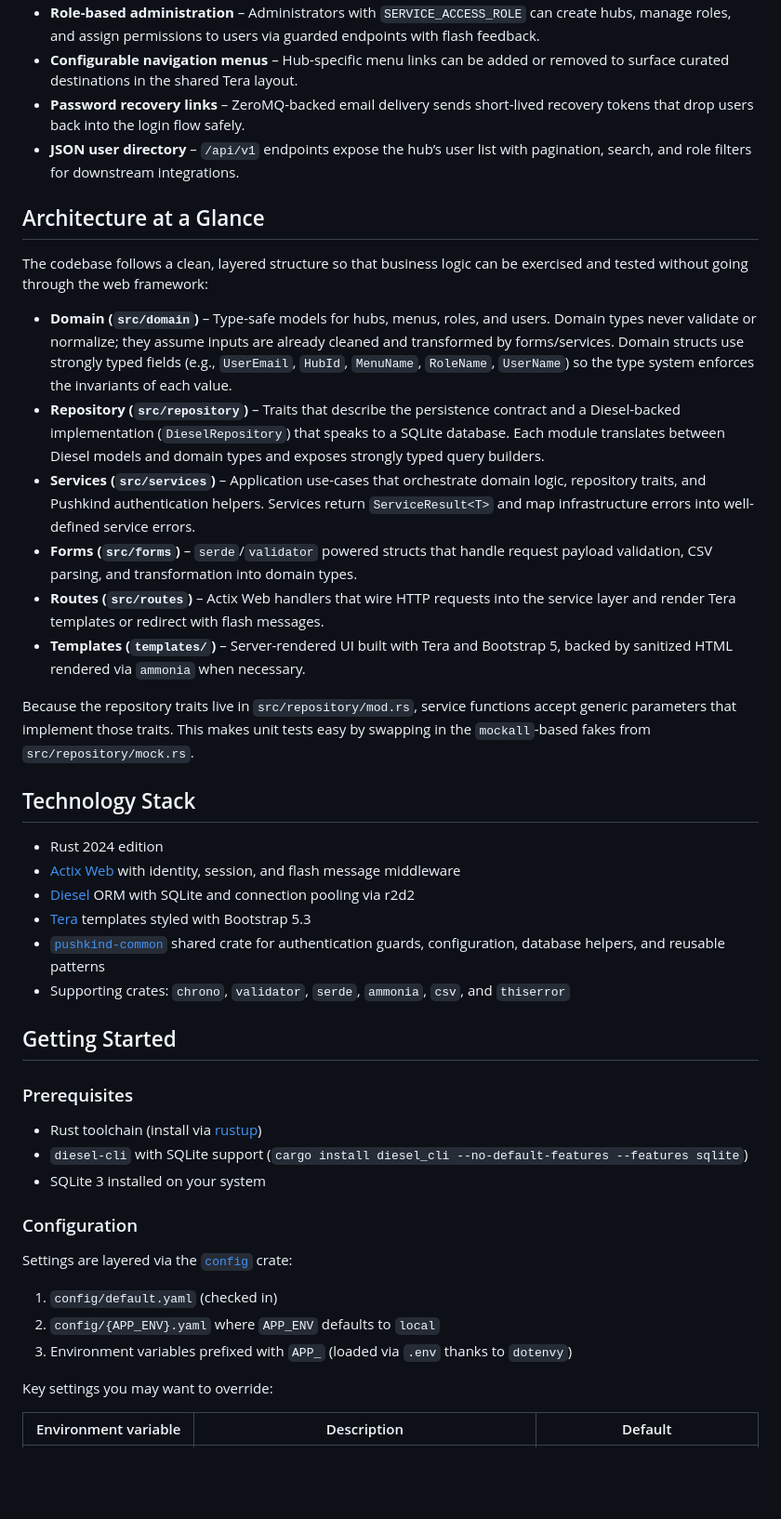
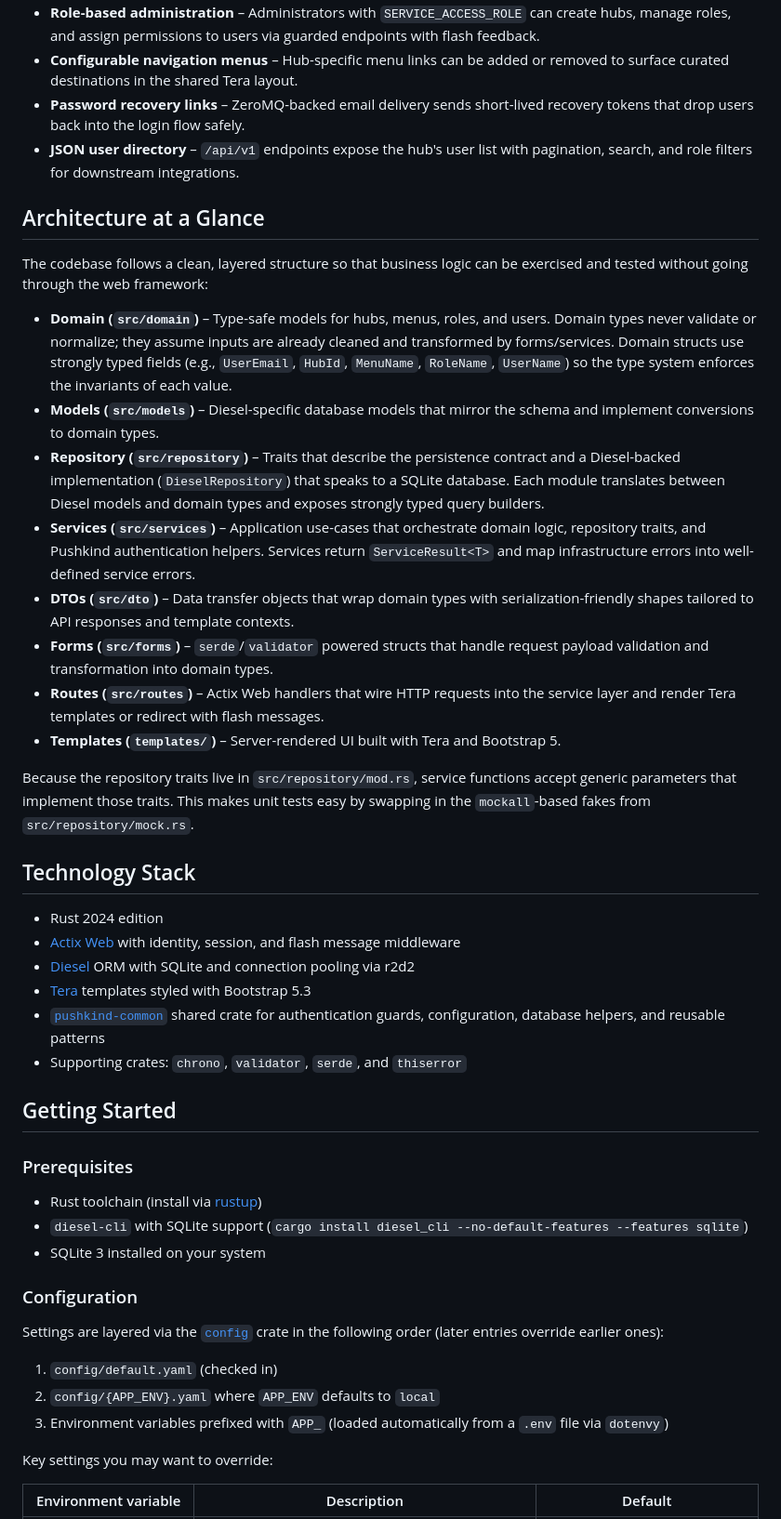
Before and after one commit to pushkindt/pushkind-auth, a Markdown page: README.md, the part around the change printed below. Shown: that part at 93% size. Drawn GitHub-style; blank space fills up the shorter version.

Commit message:
docs: Refine architecture, configuration, and best practices documentation, removing HTML sanitization and CSV parsing details.

```diff
--- a/README.md
+++ b/README.md
@@ -13,7 +13,7 @@ configuration, and reusable UI helpers.
 - **Role-based administration** – Administrators with `SERVICE_ACCESS_ROLE` can create hubs, manage roles, and assign permissions to users via guarded endpoints with flash feedback.
 - **Configurable navigation menus** – Hub-specific menu links can be added or removed to surface curated destinations in the shared Tera layout.
 - **Password recovery links** – ZeroMQ-backed email delivery sends short-lived recovery tokens that drop users back into the login flow safely.
-- **JSON user directory** – `/api/v1` endpoints expose the hub’s user list with pagination, search, and role filters for downstream integrations.
+- **JSON user directory** – `/api/v1` endpoints expose the hub's user list with pagination, search, and role filters for downstream integrations.
 
 ## Architecture at a Glance
 
@@ -25,6 +25,8 @@ exercised and tested without going through the web framework:
   cleaned and transformed by forms/services. Domain structs use strongly typed
   fields (e.g., `UserEmail`, `HubId`, `MenuName`, `RoleName`, `UserName`) so the
   type system enforces the invariants of each value.
+- **Models (`src/models`)** – Diesel-specific database models that mirror the
+  schema and implement conversions to domain types.
 - **Repository (`src/repository`)** – Traits that describe the persistence
   contract and a Diesel-backed implementation (`DieselRepository`) that speaks to
   a SQLite database. Each module translates between Diesel models and domain
@@ -33,12 +35,14 @@ exercised and tested without going through the web framework:
   logic, repository traits, and Pushkind authentication helpers. Services return
   `ServiceResult<T>` and map infrastructure errors into well-defined service
   errors.
+- **DTOs (`src/dto`)** – Data transfer objects that wrap domain types with
+  serialization-friendly shapes tailored to API responses and template contexts.
 - **Forms (`src/forms`)** – `serde`/`validator` powered structs that handle
-  request payload validation, CSV parsing, and transformation into domain types.
+  request payload validation and transformation into domain types.
 - **Routes (`src/routes`)** – Actix Web handlers that wire HTTP requests into the
   service layer and render Tera templates or redirect with flash messages.
 - **Templates (`templates/`)** – Server-rendered UI built with Tera and
-  Bootstrap 5, backed by sanitized HTML rendered via `ammonia` when necessary.
+  Bootstrap 5.
 
 Because the repository traits live in `src/repository/mod.rs`, service functions
 accept generic parameters that implement those traits. This makes unit tests easy
@@ -46,16 +50,15 @@ by swapping in the `mockall`-based fakes from `src/repository/mock.rs`.
 
 ## Technology Stack
 
-- Rust 2024 edition
+- Rust 2024 edition
 - [Actix Web](https://actix.rs/) with identity, session, and flash message
   middleware
 - [Diesel](https://diesel.rs/) ORM with SQLite and connection pooling via r2d2
-- [Tera](https://tera.netlify.app/) templates styled with Bootstrap 5.3
+- [Tera](https://tera.netlify.app/) templates styled with Bootstrap 5.3
 - [`pushkind-common`](https://github.com/pushkindt/pushkind-common) shared crate
   for authentication guards, configuration, database helpers, and reusable
   patterns
-- Supporting crates: `chrono`, `validator`, `serde`, `ammonia`, `csv`, and
-  `thiserror`
+- Supporting crates: `chrono`, `validator`, `serde`, and `thiserror`
 
 ## Getting Started
 
@@ -63,15 +66,15 @@ by swapping in the `mockall`-based fakes from `src/repository/mock.rs`.
 
 - Rust toolchain (install via [rustup](https://www.rust-lang.org/tools/install))
 - `diesel-cli` with SQLite support (`cargo install diesel_cli --no-default-features --features sqlite`)
-- SQLite 3 installed on your system
+- SQLite 3 installed on your system
 
 ### Configuration
 
-Settings are layered via the [`config`](https://crates.io/crates/config) crate:
+Settings are layered via the [`config`](https://crates.io/crates/config) crate in the following order (later entries override earlier ones):
 
 1. `config/default.yaml` (checked in)
 2. `config/{APP_ENV}.yaml` where `APP_ENV` defaults to `local`
-3. Environment variables prefixed with `APP_` (loaded via `.env` thanks to `dotenvy`)
+3. Environment variables prefixed with `APP_` (loaded automatically from a `.env` file via `dotenvy`)
 
 Key settings you may want to override:
 
```
Also changed, not shown: other parts of README.md (+10 -9 lines), AGENTS.md (+9 -3 lines).
